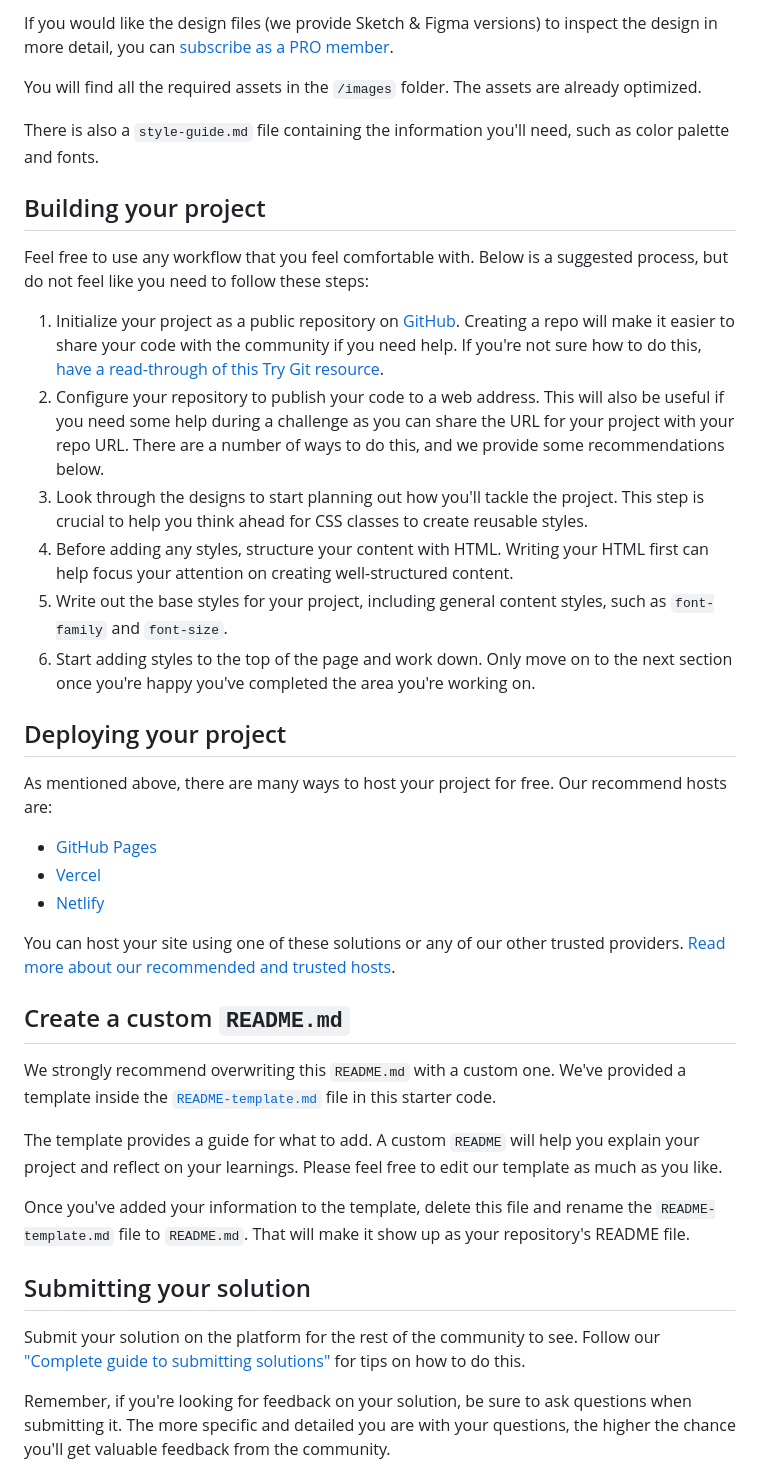
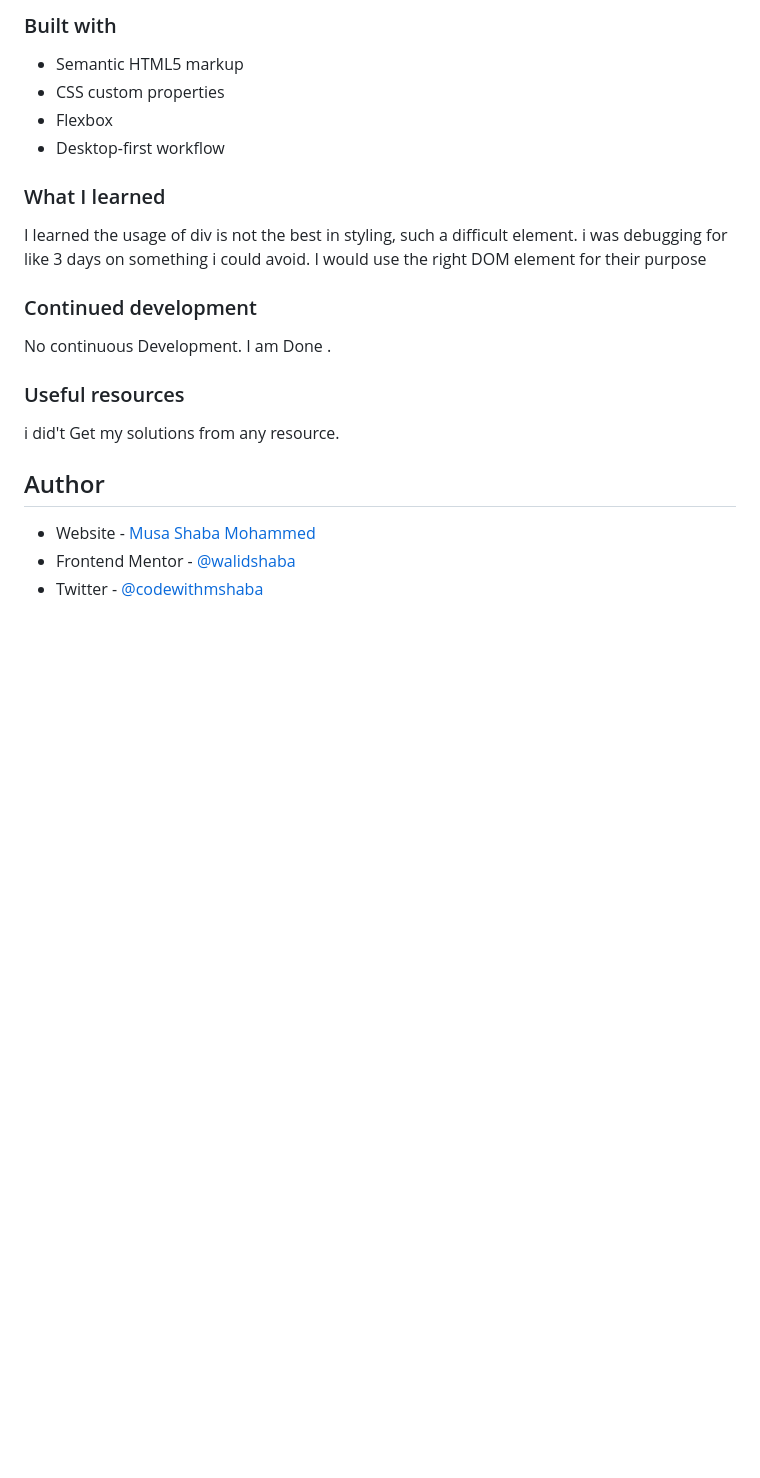
Before and after one commit to walidshaba/product-preview-card-component-main, a Markdown page: README.md, the part around the change printed below. Rendered like a GitHub page; blank space fills up the shorter version.

```diff
--- a/README.md
+++ b/README.md
@@ -31,42 +44,26 @@ The designs are in JPG static format. Using JPGs will mean that you'll need to u
 
-If you would like the design files (we provide Sketch & Figma versions) to inspect the design in more detail, you can [subscribe as a PRO member](https://www.frontendmentor.io/pro).
+### Built with
 
-You will find all the required assets in the `/images` folder. The assets are already optimized.
+- Semantic HTML5 markup
+- CSS custom properties
+- Flexbox
+- Desktop-first workflow
 
-There is also a `style-guide.md` file containing the information you'll need, such as color palette and fonts.
+### What I learned
 
-## Building your project
+I learned the usage of div is not the best in styling, such a difficult element. i was debugging for like 3 days on something i could avoid. I would use the right DOM element for their purpose
 
-Feel free to use any workflow that you feel comfortable with. Below is a suggested process, but do not feel like you need to follow these steps:
+### Continued development
 
-1. Initialize your project as a public repository on [GitHub](https://github.com/). Creating a repo will make it easier to share your code with the community if you need help. If you're not sure how to do this, [have a read-through of this Try Git resource](https://try.github.io/).
-2. Configure your repository to publish your code to a web address. This will also be useful if you need some help during a challenge as you can share the URL for your project with your repo URL. There are a number of ways to do this, and we provide some recommendations below.
-3. Look through the designs to start planning out how you'll tackle the project. This step is crucial to help you think ahead for CSS classes to create reusable styles.
-4. Before adding any styles, structure your content with HTML. Writing your HTML first can help focus your attention on creating well-structured content.
-5. Write out the base styles for your project, including general content styles, such as `font-family` and `font-size`.
-6. Start adding styles to the top of the page and work down. Only move on to the next section once you're happy you've completed the area you're working on.
+No continuous Development. I am Done .
 
-## Deploying your project
+### Useful resources
 
-As mentioned above, there are many ways to host your project for free. Our recommend hosts are:
+i did't Get my solutions from any resource.
 
-- [GitHub Pages](https://pages.github.com/)
-- [Vercel](https://vercel.com/)
-- [Netlify](https://www.netlify.com/)
+## Author
 
-You can host your site using one of these solutions or any of our other trusted providers. [Read more about our recommended and trusted hosts](https://medium.com/frontend-mentor/frontend-mentor-trusted-hosting-providers-bf000dfebe).
+- Website - [Musa Shaba Mohammed](https://musashaba-1490d.web.app/)
+- Frontend Mentor - [@walidshaba](https://www.frontendmentor.io/profile/walidshaba)
+- Twitter - [@codewithmshaba]()
 
-## Create a custom `README.md`
-
-We strongly recommend overwriting this `README.md` with a custom one. We've provided a template inside the [`README-template.md`](./README-template.md) file in this starter code.
-
-The template provides a guide for what to add. A custom `README` will help you explain your project and reflect on your learnings. Please feel free to edit our template as much as you like.
-
-Once you've added your information to the template, delete this file and rename the `README-template.md` file to `README.md`. That will make it show up as your repository's README file.
-
-## Submitting your solution
-
-Submit your solution on the platform for the rest of the community to see. Follow our ["Complete guide to submitting solutions"](https://medium.com/frontend-mentor/a-complete-guide-to-submitting-solutions-on-frontend-mentor-ac6384162248) for tips on how to do this.
-
-Remember, if you're looking for feedback on your solution, be sure to ask questions when submitting it. The more specific and detailed you are with your questions, the higher the chance you'll get valuable feedback from the community.
-
```
Also changed, not shown: other parts of README.md (+30 -36 lines), README-template.md (deleted, +0 -111 lines), style-guide.md (deleted, +0 -120 lines), design/active-states.jpg (deleted), design/desktop-design.jpg (deleted), design/desktop-preview.jpg (deleted), design/mobile-design.jpg (deleted), screenshot/productDesktop.png (added), screenshot/productMobile.png (added).
